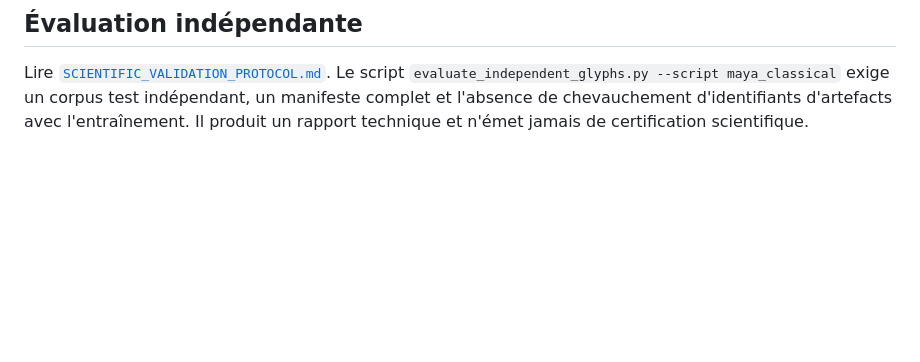
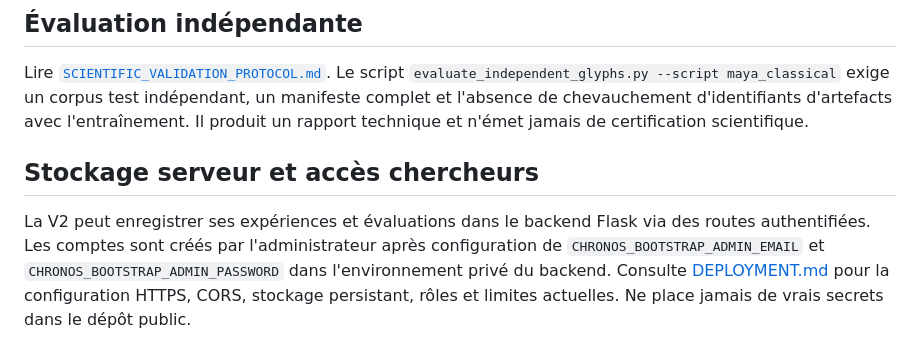
Before and after one commit to INFOTELCOM/CHRONOS-LAB, a Markdown page: README.md, the part around the change. GitHub-like rendering; blank space fills up the shorter version.

Commit message:
Document authenticated server-side V2 storage

```diff
--- a/README.md
+++ b/README.md
@@ -135,3 +135,7 @@ Le backend Flask contient des routes d'écriture et ne fournit pas encore une au
 ## Évaluation indépendante
 
 Lire [`SCIENTIFIC_VALIDATION_PROTOCOL.md`](SCIENTIFIC_VALIDATION_PROTOCOL.md). Le script `evaluate_independent_glyphs.py --script maya_classical` exige un corpus test indépendant, un manifeste complet et l'absence de chevauchement d'identifiants d'artefacts avec l'entraînement. Il produit un rapport technique et n'émet jamais de certification scientifique.
+
+## Stockage serveur et accès chercheurs
+
+La V2 peut enregistrer ses expériences et évaluations dans le backend Flask via des routes authentifiées. Les comptes sont créés par l'administrateur après configuration de `CHRONOS_BOOTSTRAP_ADMIN_EMAIL` et `CHRONOS_BOOTSTRAP_ADMIN_PASSWORD` dans l'environnement privé du backend. Consulte [DEPLOYMENT.md](DEPLOYMENT.md) pour la configuration HTTPS, CORS, stockage persistant, rôles et limites actuelles. Ne place jamais de vrais secrets dans le dépôt public.
```
